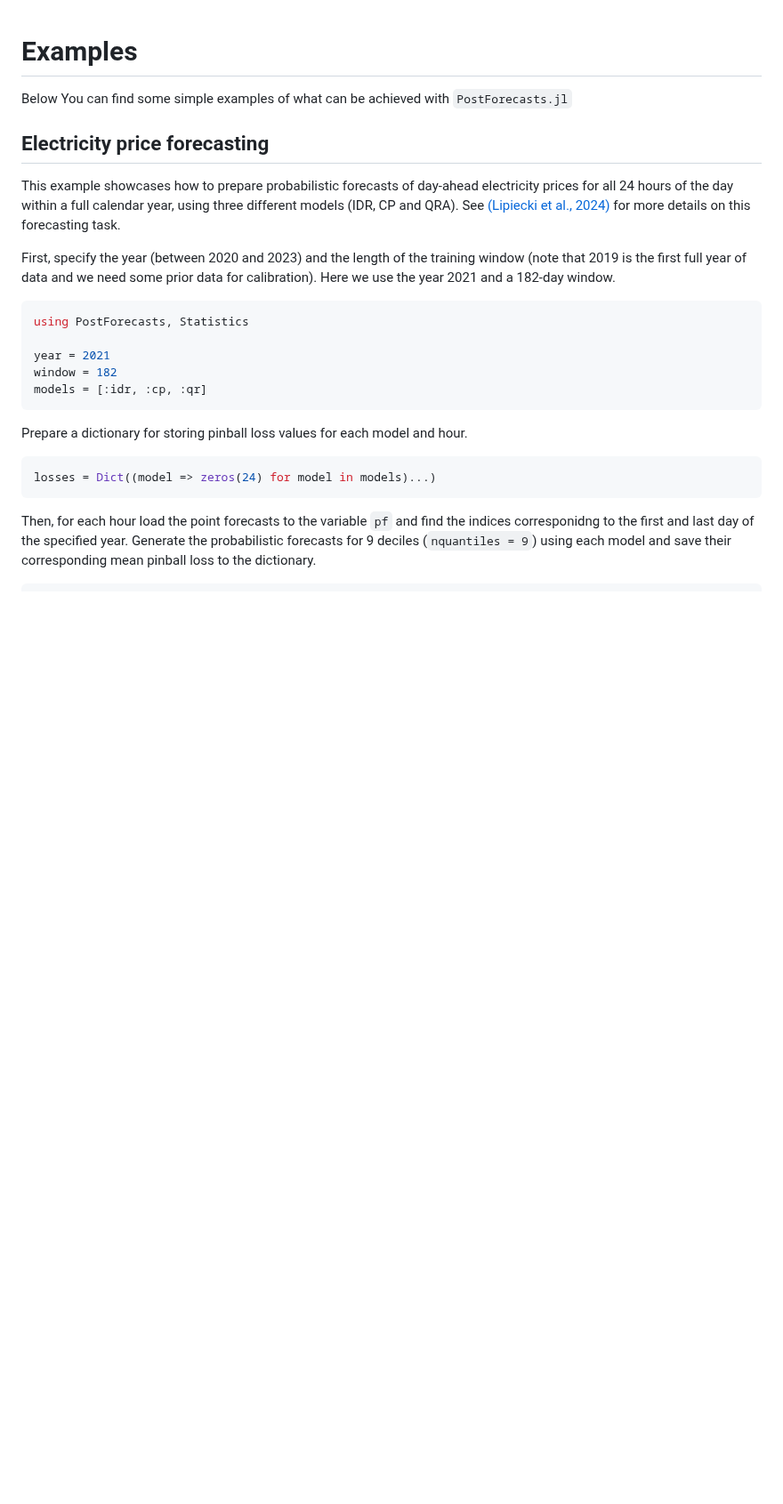
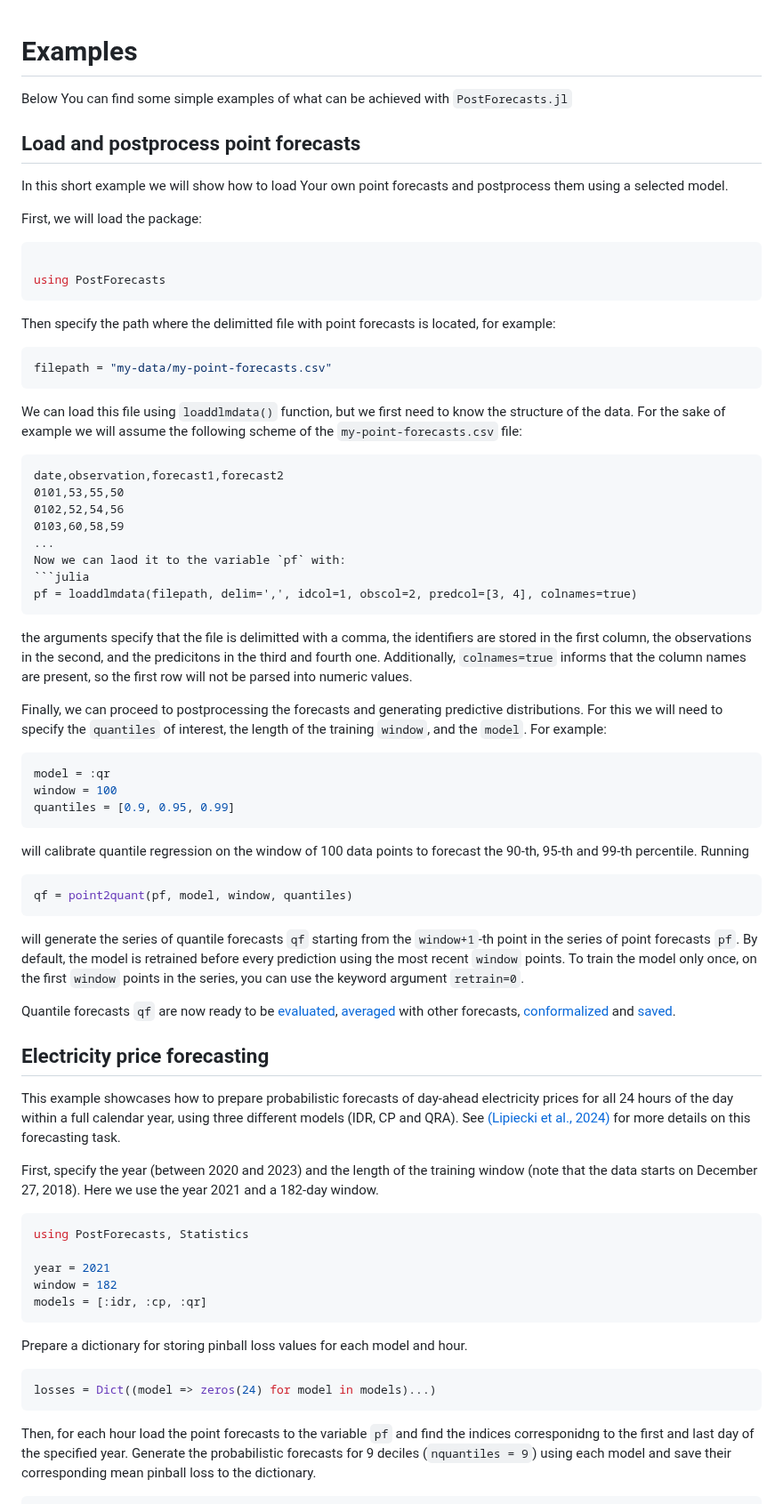
Before and after one commit to lipiecki/PostForecasts.jl, a Markdown page: docs/src/examples.md, the part around the change. Shown at 89% size. GitHub-like rendering; blank space fills up the shorter version.

Commit message:
update examples

````diff
--- a/docs/src/examples.md
+++ b/docs/src/examples.md
@@ -1,10 +1,49 @@
 # Examples
 Below You can find some simple examples of what can be achieved with `PostForecasts.jl`
+
+## Load and postprocess point forecasts
+In this short example we will show how to load Your own point forecasts and postprocess them using a selected model.
+
+First, we will load the package:
+```julia
+
+using PostForecasts
+```
+Then specify the path where the delimitted file with point forecasts is located, for example:
+```julia
+filepath = "my-data/my-point-forecasts.csv"
+```
+We can load this file using `loaddlmdata()` function, but we first need to know the structure of the data. For the sake of example we will assume the following scheme of the `my-point-forecasts.csv` file:
+```csv
+date,observation,forecast1,forecast2
+0101,53,55,50
+0102,52,54,56
+0103,60,58,59
+...
+Now we can laod it to the variable `pf` with:
+```julia
+pf = loaddlmdata(filepath, delim=',', idcol=1, obscol=2, predcol=[3, 4], colnames=true)
+```
+the arguments specify that the file is delimitted with a comma, the identifiers are stored in the first column, the observations in the second, and the predicitons in the third and fourth one. Additionally, `colnames=true` informs that the column names are present, so the first row will not be parsed into numeric values.
+
+Finally, we can proceed to postprocessing the forecasts and generating predictive distributions. For this we will need to specify the `quantiles` of interest, the length of the training `window`, and the `model`. For example:
+```julia
+model = :qr
+window = 100
+quantiles = [0.9, 0.95, 0.99]
+```
+will calibrate quantile regression on the window of 100 data points to forecast the 90-th, 95-th and 99-th percentile. Running
+```julia
+qf = point2quant(pf, model, window, quantiles)
+```
+will generate the series of quantile forecasts `qf` starting from the `window+1`-th point in the series of point forecasts `pf`. By default, the model is retrained before every prediction using the most recent `window` points. To train the model only once, on the first `window` points in the series, you can use the keyword argument `retrain=0`.
+
+Quantile forecasts `qf` are now ready to be [evaluated](evaluation.md#Evaluation-metrics), [averaged](averaging.md#Forecast-Averaging) with other forecasts, [conformalized](postprocess.md#Conformalizing-probabilistic-forecasts) and [saved](loadsave.md#Loading-and-saving-forecasts).
 
 ## Electricity price forecasting
 This example showcases how to prepare probabilistic forecasts of day-ahead electricity prices for all 24 hours of the day within a full calendar year, using three different models (IDR, CP and QRA). See [(Lipiecki et al., 2024)](https://doi.org/10.1016/j.eneco.2024.107934) for more details on this forecasting task.
 
-First, specify the year (between 2020 and 2023) and the length of the training window (note that 2019 is the first full year of data and we need some prior data for calibration). Here we use the year 2021 and a 182-day window.
+First, specify the year (between 2020 and 2023) and the length of the training window (note that the data starts on December 27, 2018). Here we use the year 2021 and a 182-day window.
 ```julia
 using PostForecasts, Statistics
 
````
